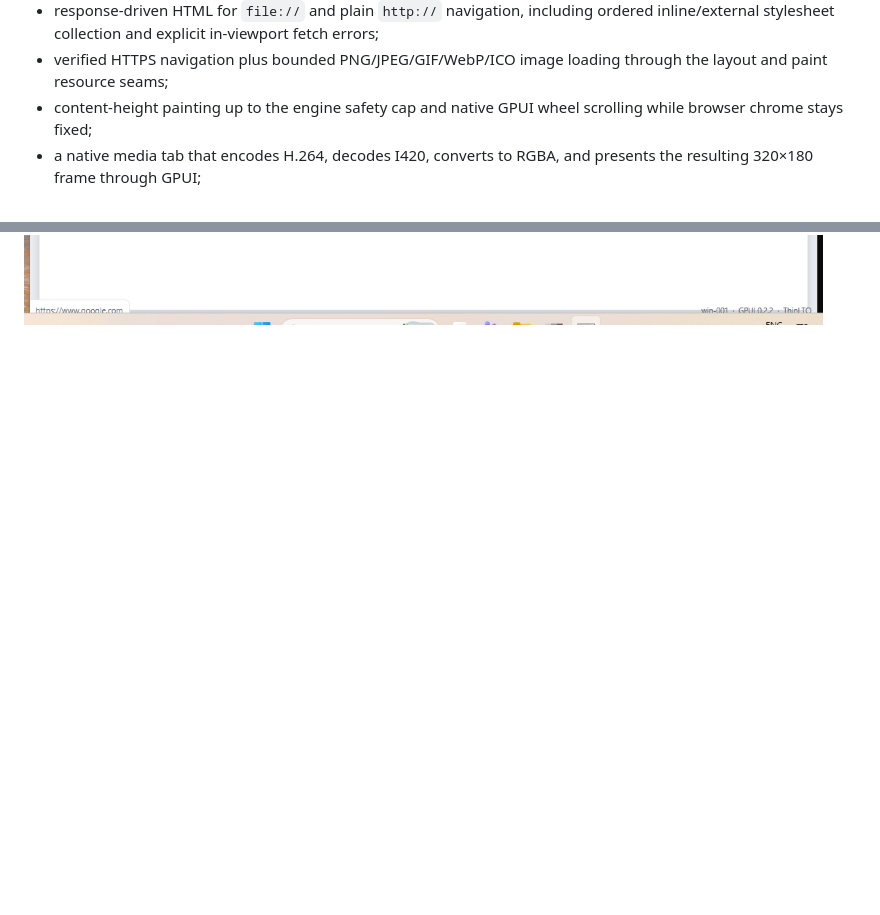
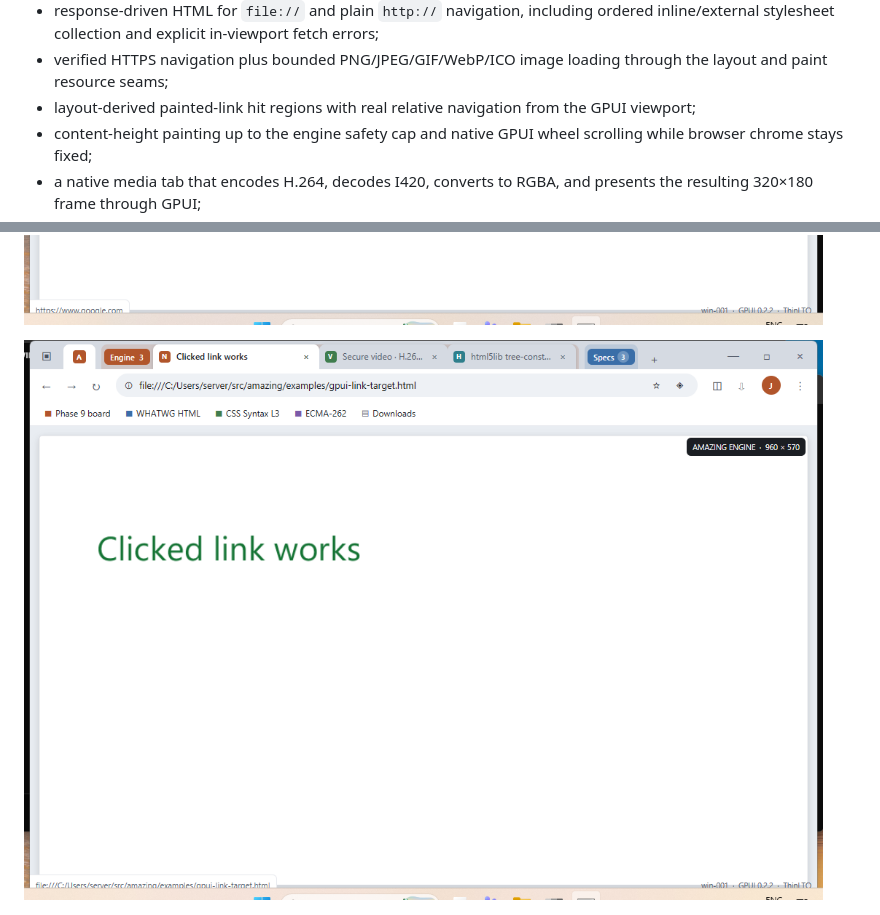
Before and after one commit to JacobSamro/amazing, a Markdown page: crates/amazing-shell-gpui/README.md, 2 parts joined by grey strips. Rendered like a GitHub page; pictures changed too: docs/screenshots/gpui-link-navigation-win001.png (added); blank space fills up the shorter version.

Commit message:
Navigate painted page links

```diff
--- a/crates/amazing-shell-gpui/README.md
+++ b/crates/amazing-shell-gpui/README.md
@@ -32,6 +32,8 @@ first real engine viewport:
   errors;
 - verified HTTPS navigation plus bounded PNG/JPEG/GIF/WebP/ICO image loading
   through the layout and paint resource seams;
+- layout-derived painted-link hit regions with real relative navigation from
+  the GPUI viewport;
 - content-height painting up to the engine safety cap and native GPUI wheel
   scrolling while browser chrome stays fixed;
 - a native media tab that encodes H.264, decodes I420, converts to RGBA, and
@@ -60,6 +62,8 @@ first real engine viewport:
 ![Amazing GPUI page information on win-001](../../docs/screenshots/gpui-site-info-win001.png)
 
 ![Amazing GPUI live Google resources](../../docs/screenshots/gpui-google-resources-win001.png)
+
+![Amazing GPUI painted link navigation](../../docs/screenshots/gpui-link-navigation-win001.png)
 
 ![Amazing GPUI grouped sidebar on win-001](../../docs/screenshots/gpui-shell-sidebar-win001.png)
 
```
Also changed, not shown: docs/BROWSING_TODO.md (+26 -6 lines), 5 other files.
